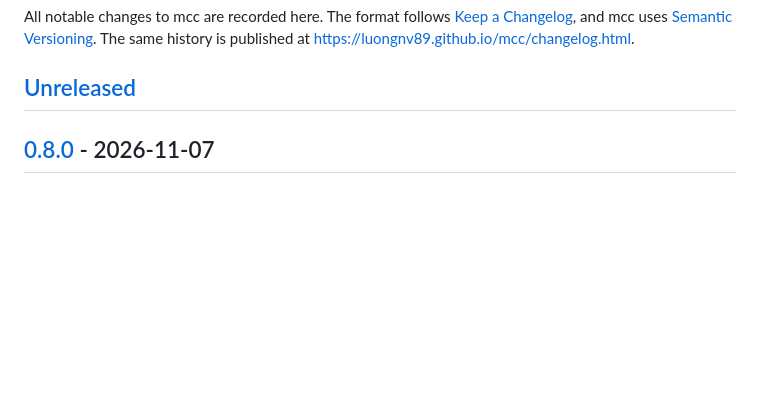
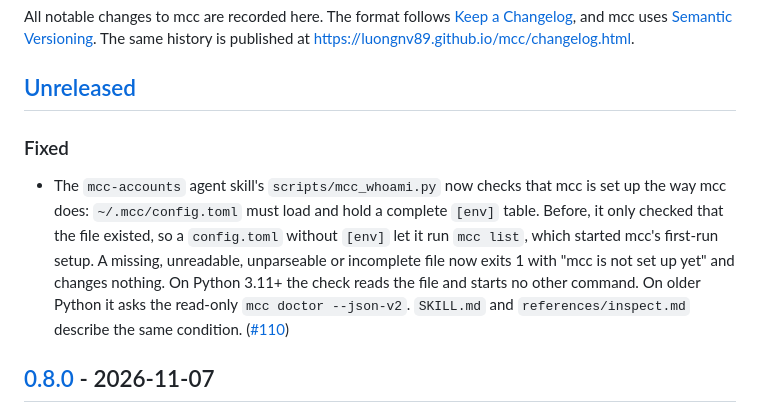
Before and after one commit to luongnv89/mcc, a Markdown page: CHANGELOG.md, the part around the change. Drawn GitHub-style; blank space fills up the shorter version.

Commit message:
docs(changelog): note mcc_whoami.py set-up check fix (#110)

```diff
--- a/CHANGELOG.md
+++ b/CHANGELOG.md
@@ -3,6 +3,10 @@
 All notable changes to mcc are recorded here. The format follows [Keep a Changelog](https://keepachangelog.com/en/1.1.0/), and mcc uses [Semantic Versioning](https://semver.org/spec/v2.0.0.html). The same history is published at <https://luongnv89.github.io/mcc/changelog.html>.
 
 ## [Unreleased]
+
+### Fixed
+
+- The `mcc-accounts` agent skill's `scripts/mcc_whoami.py` now checks that mcc is set up the way mcc does: `~/.mcc/config.toml` must load and hold a complete `[env]` table. Before, it only checked that the file existed, so a `config.toml` without `[env]` let it run `mcc list`, which started mcc's first-run setup. A missing, unreadable, unparseable or incomplete file now exits 1 with "mcc is not set up yet" and changes nothing. On Python 3.11+ the check reads the file and starts no other command. On older Python it asks the read-only `mcc doctor --json-v2`. `SKILL.md` and `references/inspect.md` describe the same condition. ([#110](https://github.com/luongnv89/mcc/issues/110))
 
 ## [0.8.0] - 2026-11-07
 
```
